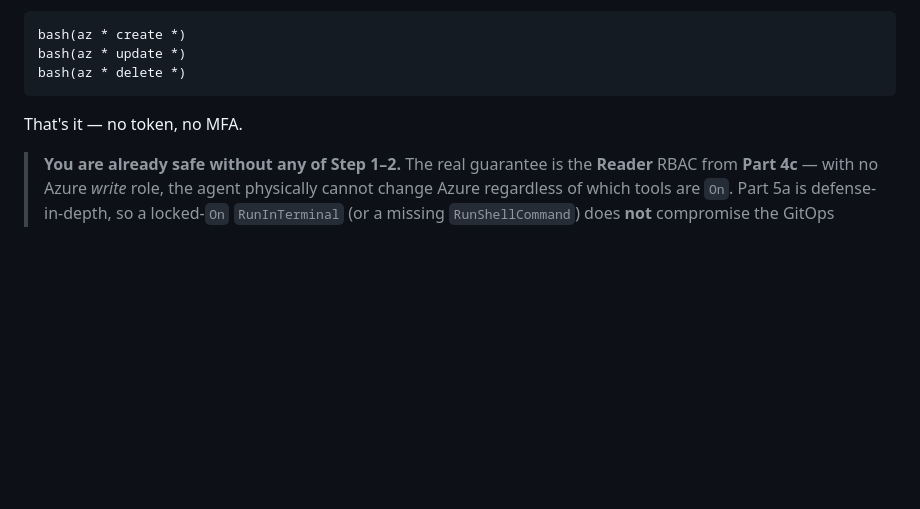
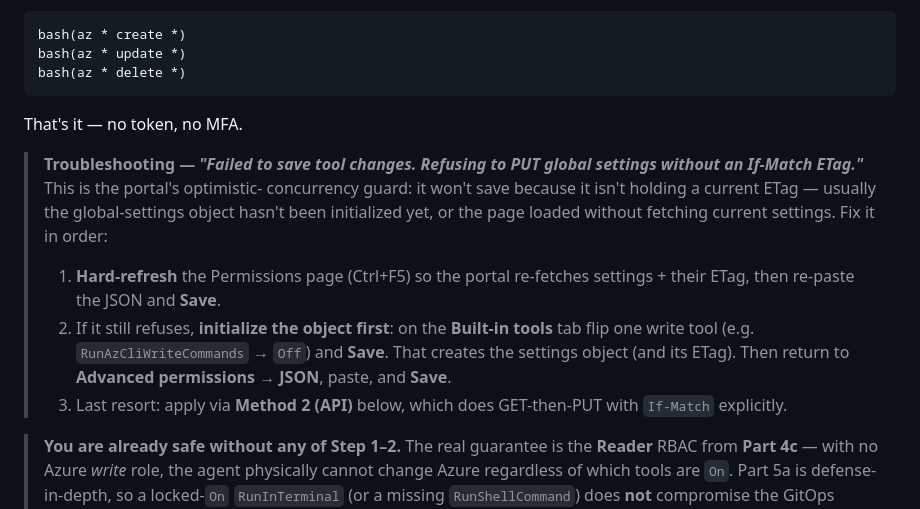
Before and after one commit to rutgerpels/sreagent, a Markdown page: docs/scenario-b-gitops.md, the part around the change. Rendered like a GitHub page; folded sections open; blank space fills up the shorter version.

Commit message:
docs(scenario-b): add If-Match ETag save-error troubleshooting to Part 5a
The portal refuses to save the tool policy with 'Refusing to PUT global settings
without an If-Match ETag' when it has no current ETag (settings not initialized
or stale page). Document the hard-refresh -> initialize-via-toggle -> API
fallback recovery order.

Co-authored-by: Copilot <223556219+Copilot@users.noreply.github.com>

```diff
--- a/docs/scenario-b-gitops.md
+++ b/docs/scenario-b-gitops.md
@@ -502,6 +502,20 @@ bash(az * delete *)
 
 That's it — no token, no MFA.
 
+> **Troubleshooting — *"Failed to save tool changes. Refusing to PUT global
+> settings without an If-Match ETag."*** This is the portal's optimistic-
+> concurrency guard: it won't save because it isn't holding a current ETag —
+> usually the global-settings object hasn't been initialized yet, or the page
+> loaded without fetching current settings. Fix it in order:
+> 1. **Hard-refresh** the Permissions page (Ctrl+F5) so the portal re-fetches
+>    settings + their ETag, then re-paste the JSON and **Save**.
+> 2. If it still refuses, **initialize the object first**: on the **Built-in
+>    tools** tab flip one write tool (e.g. `RunAzCliWriteCommands` → `Off`) and
+>    **Save**. That creates the settings object (and its ETag). Then return to
+>    **Advanced permissions → JSON**, paste, and **Save**.
+> 3. Last resort: apply via **Method 2 (API)** below, which does GET-then-PUT
+>    with `If-Match` explicitly.
+
 > **You are already safe without any of Step 1–2.** The real guarantee is the
 > **Reader** RBAC from **Part 4c** — with no Azure *write* role, the agent
 > physically cannot change Azure regardless of which tools are `On`. Part 5a is
```
